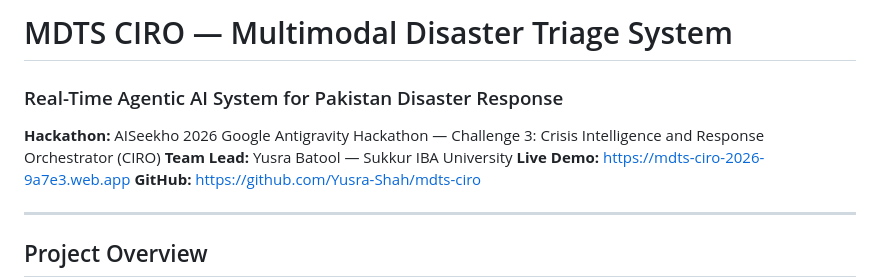
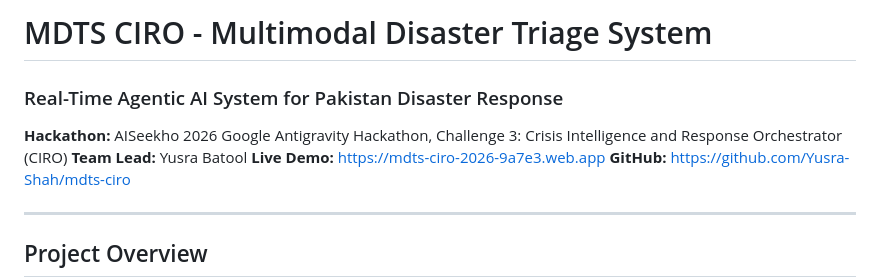
Before and after one commit to Yusra-Shah/mdts-ciro, a Markdown page: README.md, the part around one of its changes. Rendered like a GitHub page.

Commit message:
docs: updated README for submission again

```diff
--- a/README.md
+++ b/README.md
@@ -1,8 +1,8 @@
-# MDTS CIRO — Multimodal Disaster Triage System
+# MDTS CIRO - Multimodal Disaster Triage System
 
 ### Real-Time Agentic AI System for Pakistan Disaster Response
-**Hackathon:** AISeekho 2026 Google Antigravity Hackathon — Challenge 3: Crisis Intelligence and Response Orchestrator (CIRO)
-**Team Lead:** Yusra Batool — Sukkur IBA University
+**Hackathon:** AISeekho 2026 Google Antigravity Hackathon, Challenge 3: Crisis Intelligence and Response Orchestrator (CIRO)
+**Team Lead:** Yusra Batool
 **Live Demo:** https://mdts-ciro-2026-9a7e3.web.app
 **GitHub:** https://github.com/Yusra-Shah/mdts-ciro
 
```
Also changed, not shown: other parts of README.md (+6 -6 lines).
